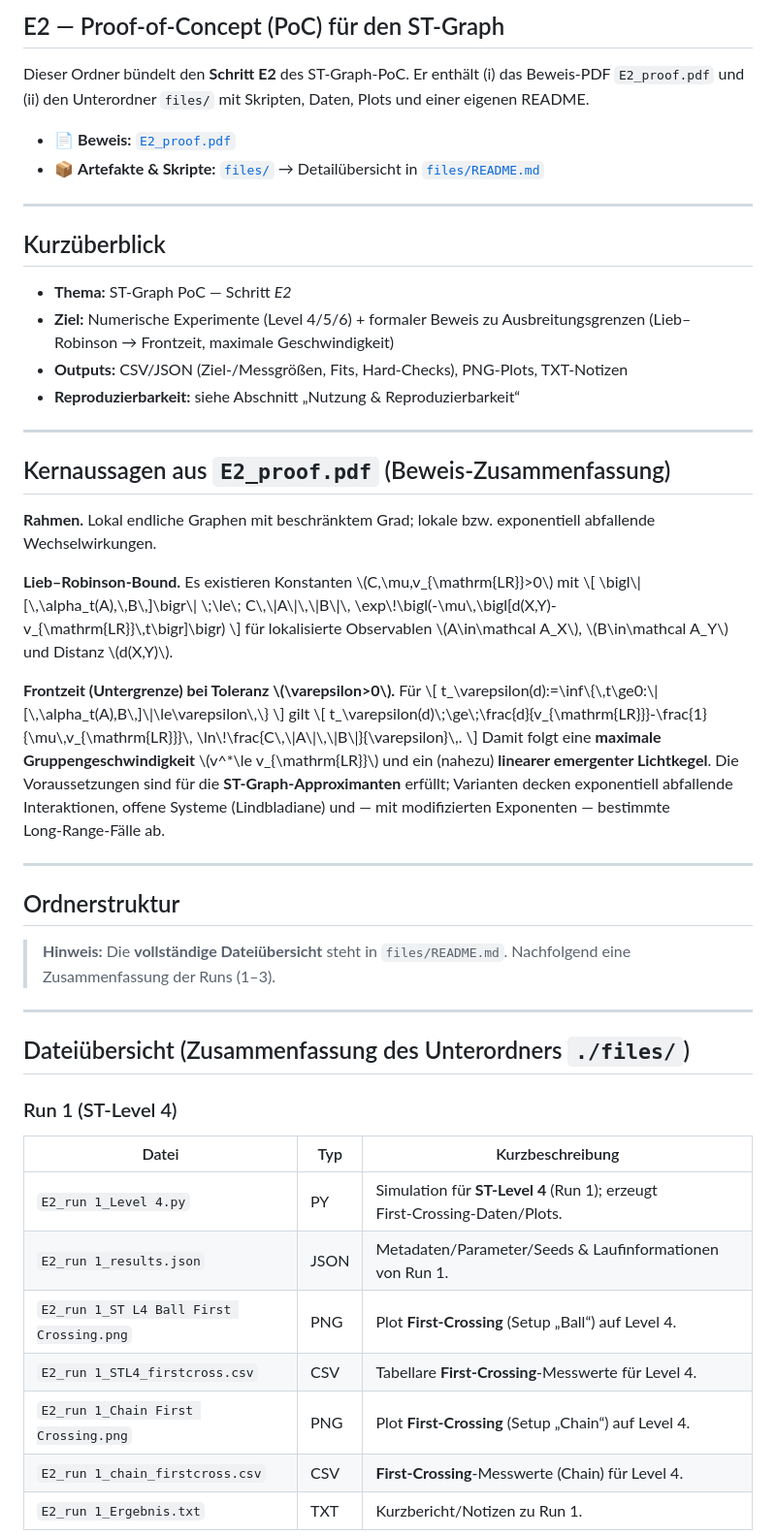
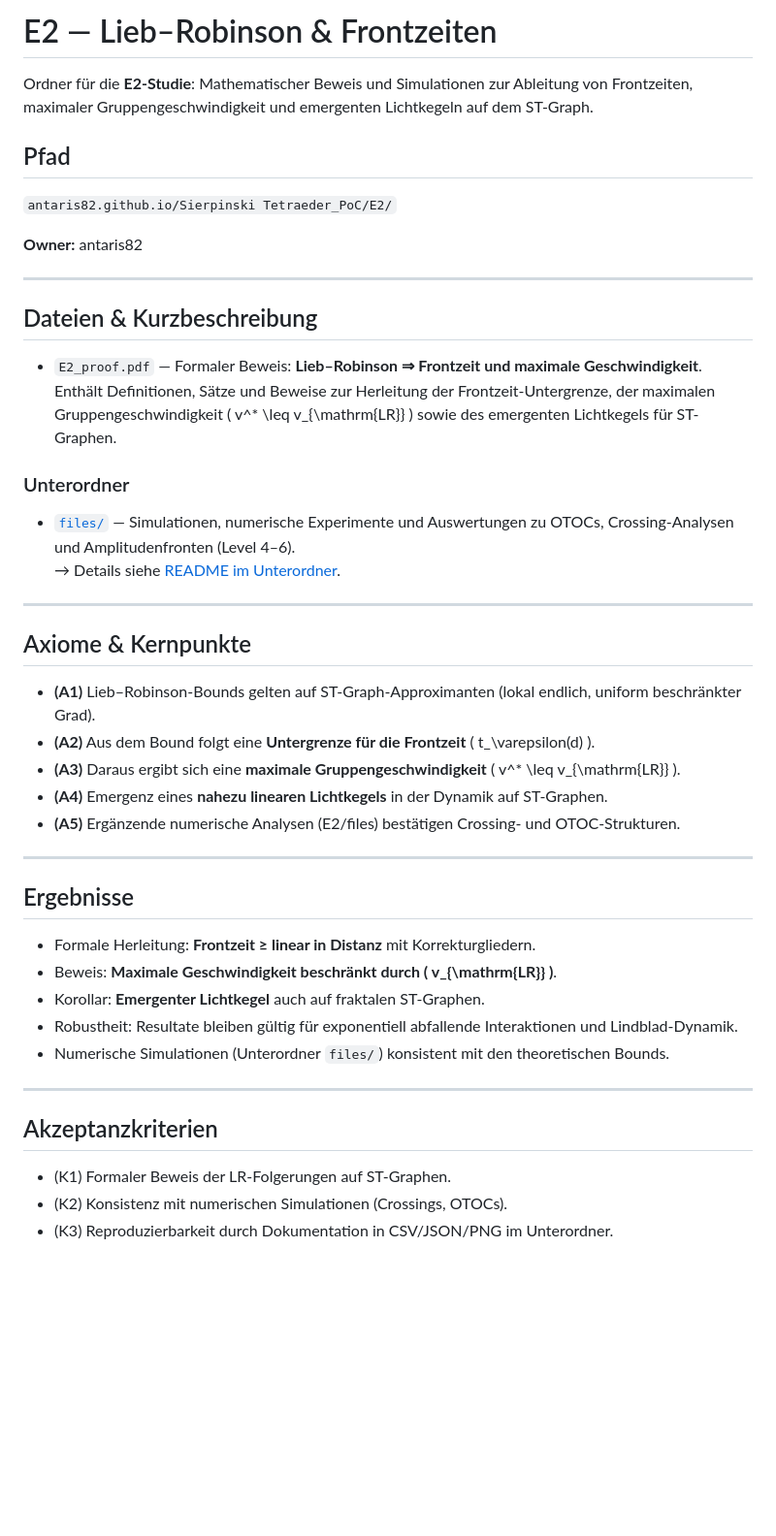
Before and after one commit to antaris82/antaris82.github.io, a Markdown page: Sierpinski Tetraeder_PoC/E2/README.md, the part around one of its changes. Shown at 97% size. GitHub-like rendering; blank space fills up the shorter version.

```diff
--- a/Sierpinski Tetraeder_PoC/E2/README.md
+++ b/Sierpinski Tetraeder_PoC/E2/README.md
@@ -1,64 +1,48 @@
-## E2 — Proof-of-Concept (PoC) für den ST-Graph
+# E2 — Lieb–Robinson & Frontzeiten
 
-Dieser Ordner bündelt den **Schritt E2** des ST-Graph‑PoC. Er enthält (i) das Beweis‑PDF `E2_proof.pdf` und (ii) den Unterordner `files/` mit Skripten, Daten, Plots und einer eigenen README.
+Ordner für die **E2-Studie**: Mathematischer Beweis und Simulationen zur Ableitung von Frontzeiten, maximaler Gruppengeschwindigkeit und emergenten Lichtkegeln auf dem ST-Graph.
 
-- 📄 **Beweis:** [`E2_proof.pdf`](./E2_proof.pdf)
-- 📦 **Artefakte & Skripte:** [`files/`](./files/) → Detailübersicht in [`files/README.md`](./files/README.md)
+## Pfad
+`antaris82.github.io/Sierpinski Tetraeder_PoC/E2/`
+
+**Owner:** antaris82
 
 ---
 
-## Kurzüberblick
+## Dateien & Kurzbeschreibung
 
-- **Thema:** ST‑Graph PoC — Schritt *E2*
-- **Ziel:** Numerische Experimente (Level 4/5/6) + formaler Beweis zu Ausbreitungsgrenzen (Lieb–Robinson → Frontzeit, maximale Geschwindigkeit)
-- **Outputs:** CSV/JSON (Ziel‑/Messgrößen, Fits, Hard‑Checks), PNG‑Plots, TXT‑Notizen
-- **Reproduzierbarkeit:** siehe Abschnitt „Nutzung & Reproduzierbarkeit“
+- `E2_proof.pdf` — Formaler Beweis: **Lieb–Robinson ⇒ Frontzeit und maximale Geschwindigkeit**.
+  Enthält Definitionen, Sätze und Beweise zur Herleitung der Frontzeit-Untergrenze, der maximalen Gruppengeschwindigkeit \( v^* \leq v_{\mathrm{LR}} \) sowie des emergenten Lichtkegels für ST-Graphen.
+
+### Unterordner
+- [`files/`](./files) — Simulationen, numerische Experimente und Auswertungen zu OTOCs, Crossing-Analysen und Amplitudenfronten (Level 4–6).
+  → Details siehe [README im Unterordner](./files/README.md).
 
 ---
 
-## Kernaussagen aus `E2_proof.pdf` (Beweis‑Zusammenfassung)
+## Axiome & Kernpunkte
 
-**Rahmen.** Lokal endliche Graphen mit beschränktem Grad; lokale bzw. exponentiell abfallende Wechselwirkungen.
-
-**Lieb–Robinson‑Bound.** Es existieren Konstanten \\(C,\\mu,v_{\\mathrm{LR}}>0\\) mit
-\\[
-\\bigl\\|[\\,\\alpha_t(A),\\,B\\,]\\bigr\\|
-\\;\\le\\;
-C\\,\\|A\\|\\,\\|B\\|\\,
-\\exp\\!\\bigl(-\\mu\\,\\bigl[d(X,Y)-v_{\\mathrm{LR}}\\,t\\bigr]\\bigr)
-\\]
-für lokalisierte Observablen \\(A\\in\\mathcal A_X\\), \\(B\\in\\mathcal A_Y\\) und Distanz \\(d(X,Y)\\).
-
-**Frontzeit (Untergrenze) bei Toleranz \\(\\varepsilon>0\\).** Für
-\\[
-t_\\varepsilon(d):=\\inf\\{\\,t\\ge0:\\|[\\,\\alpha_t(A),B\\,]\\|\\le\\varepsilon\\,\\}
-\\]
-gilt
-\\[
-t_\\varepsilon(d)\\;\\ge\\;\\frac{d}{v_{\\mathrm{LR}}}-\\frac{1}{\\mu\\,v_{\\mathrm{LR}}}\\,
-\\ln\\!\\frac{C\\,\\|A\\|\\,\\|B\\|}{\\varepsilon}\\,.
-\\]
-Damit folgt eine **maximale Gruppengeschwindigkeit** \\(v^*\\le v_{\\mathrm{LR}}\\) und ein (nahezu) **linearer emergenter Lichtkegel**. Die Voraussetzungen sind für die **ST‑Graph‑Approximanten** erfüllt; Varianten decken exponentiell abfallende Interaktionen, offene Systeme (Lindbladiane) und — mit modifizierten Exponenten — bestimmte Long‑Range‑Fälle ab.
+- **(A1)** Lieb–Robinson-Bounds gelten auf ST-Graph-Approximanten (lokal endlich, uniform beschränkter Grad).
+- **(A2)** Aus dem Bound folgt eine **Untergrenze für die Frontzeit** \( t_\varepsilon(d) \).
+- **(A3)** Daraus ergibt sich eine **maximale Gruppengeschwindigkeit** \( v^* \leq v_{\mathrm{LR}} \).
+- **(A4)** Emergenz eines **nahezu linearen Lichtkegels** in der Dynamik auf ST-Graphen.
+- **(A5)** Ergänzende numerische Analysen (E2/files) bestätigen Crossing- und OTOC-Strukturen.
 
 ---
 
-## Ordnerstruktur
+## Ergebnisse
 
-
-> **Hinweis:** Die **vollständige Dateiübersicht** steht in `files/README.md`. Nachfolgend eine Zusammenfassung der Runs (1–3).
+- Formale Herleitung: **Frontzeit ≥ linear in Distanz** mit Korrekturgliedern.
+- Beweis: **Maximale Geschwindigkeit beschränkt durch \( v_{\mathrm{LR}} \)**.
+- Korollar: **Emergenter Lichtkegel** auch auf fraktalen ST-Graphen.
+- Robustheit: Resultate bleiben gültig für exponentiell abfallende Interaktionen und Lindblad-Dynamik.
+- Numerische Simulationen (Unterordner `files/`) konsistent mit den theoretischen Bounds.
 
 ---
 
-## Dateiübersicht (Zusammenfassung des Unterordners `./files/`)
+## Akzeptanzkriterien
 
-### Run 1 (ST‑Level 4)
-| Datei | Typ | Kurzbeschreibung |
-|---|---|---|
-| `E2_run 1_Level 4.py` | PY | Simulation für **ST‑Level 4** (Run 1); erzeugt First‑Crossing‑Daten/Plots. |
-| `E2_run 1_results.json` | JSON | Metadaten/Parameter/Seeds & Laufinformationen von Run 1. |
-| `E2_run 1_ST L4 Ball First Crossing.png` | PNG | Plot **First‑Crossing** (Setup „Ball“) auf Level 4. |
-| `E2_run 1_STL4_firstcross.csv` | CSV | Tabellare **First‑Crossing**‑Messwerte für Level 4. |
-| `E2_run 1_Chain First Crossing.png` | PNG | Plot **First‑Crossing** (Setup „Chain“) auf Level 4. |
-| `E2_run 1_chain_firstcross.csv` | CSV | **First‑Crossing**‑Messwerte (Chain) für Level 4. |
-| `E2_run 1_Ergebnis.txt` | TXT | Kurzbericht/Notizen zu Run 1. |
+- (K1) Formaler Beweis der LR-Folgerungen auf ST-Graphen.
+- (K2) Konsistenz mit numerischen Simulationen (Crossings, OTOCs).
+- (K3) Reproduzierbarkeit durch Dokumentation in CSV/JSON/PNG im Unterordner.
 
```
Also changed, not shown: other parts of Sierpinski Tetraeder_PoC/E2/README.md (+30 -35 lines).
